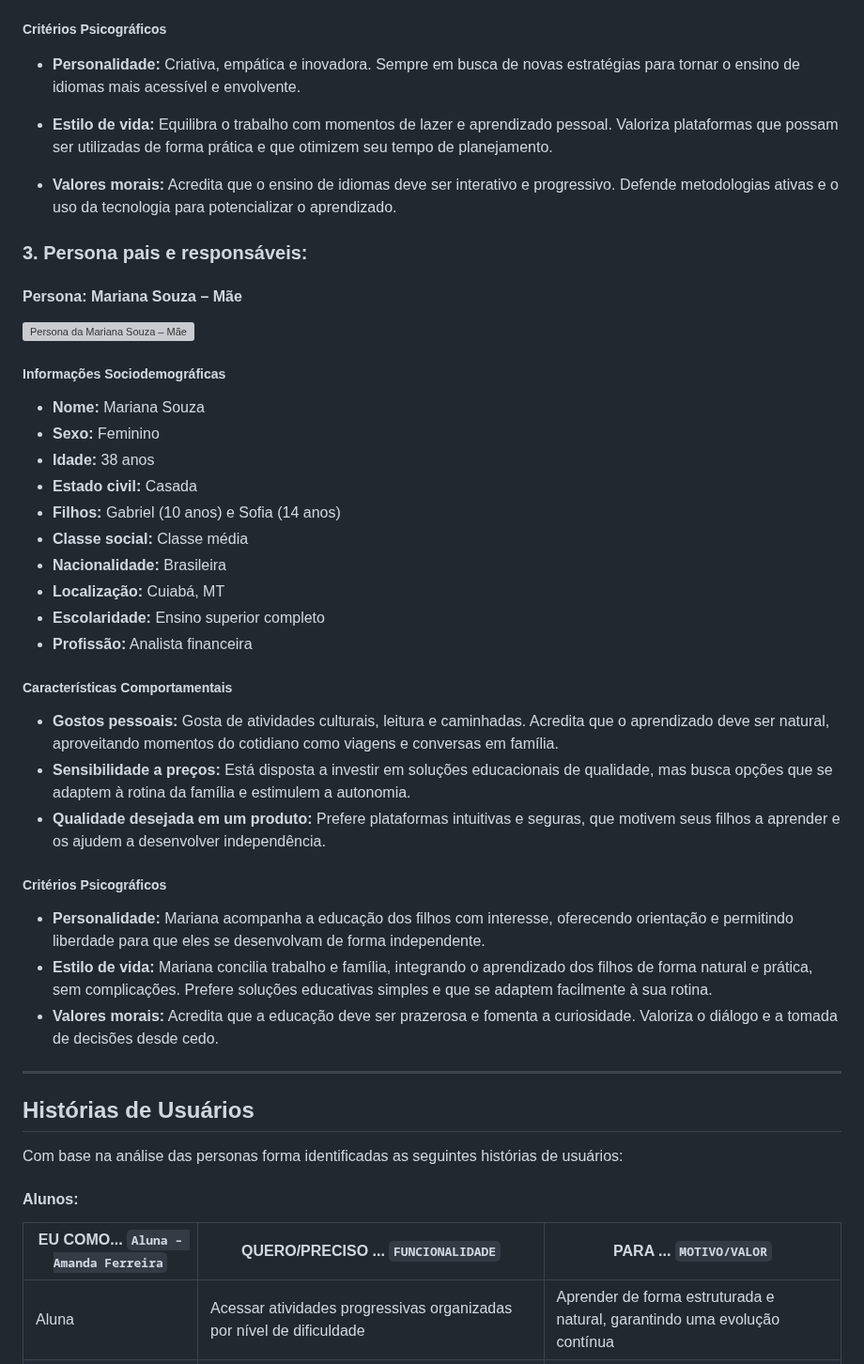
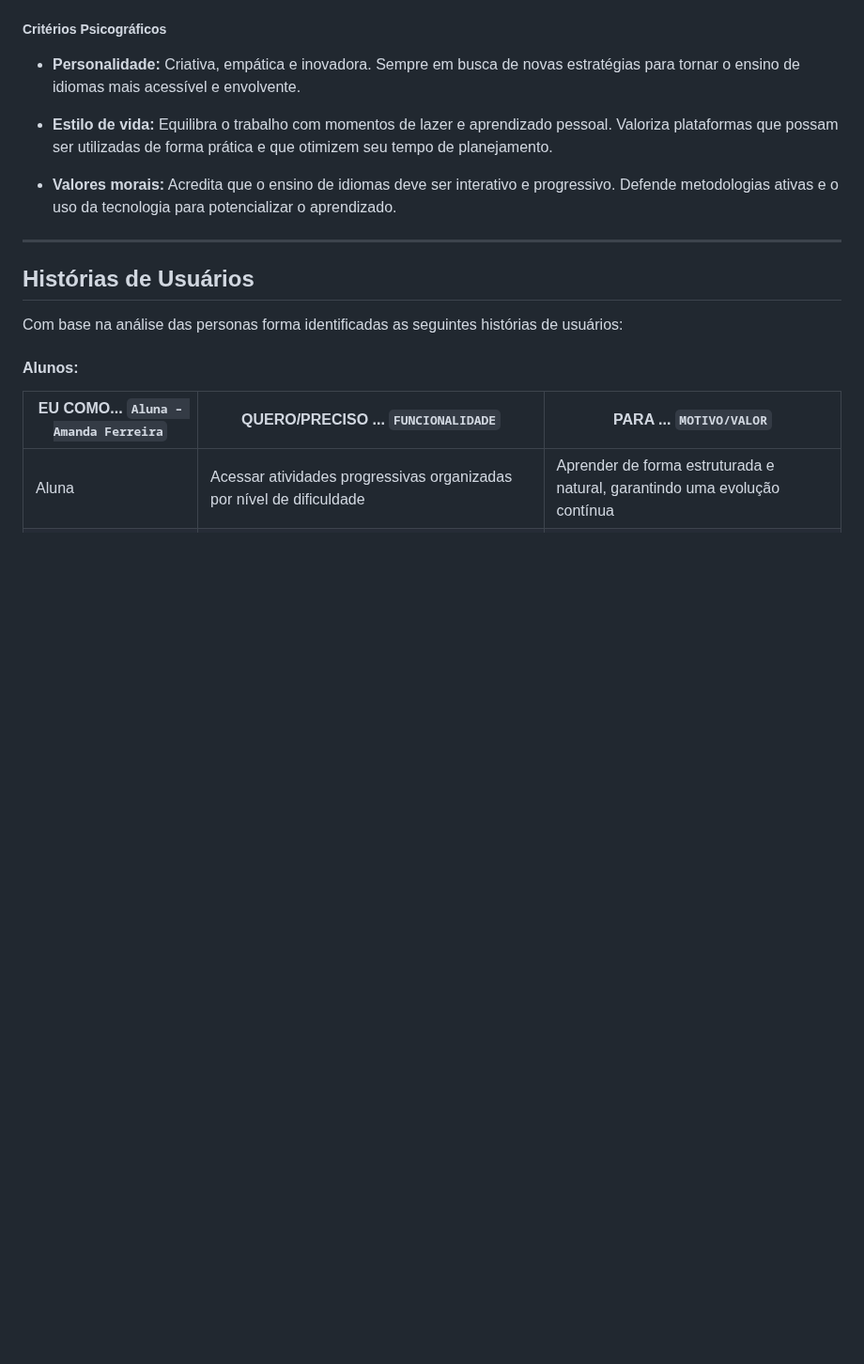
Before and after one commit to vcdamata/Projeto-Faculdade-MonsterTalk, a Markdown page: docs/especification.md, the part around one of its changes. Shown at 94% size. Drawn GitHub-style; blank space fills up the shorter version; grey boxes are pictures that could not be loaded.

Commit message:
Correct especification #20

```diff
--- a/docs/especification.md
+++ b/docs/especification.md
@@ -62,32 +62,6 @@ Camila Oliveira
 
 - **Valores morais:** Acredita que o ensino de idiomas deve ser interativo e progressivo. Defende metodologias ativas e o uso da tecnologia para potencializar o aprendizado.
 
-### 3. Persona pais e responsáveis:
-#### **Persona: Mariana Souza – Mãe**
-
-<img src="./img/Personas/Mae_Mariana_Souza.png" alt="Persona da Mariana Souza – Mãe" height="100" />
-
-##### **Informações Sociodemográficas**
-- **Nome:** Mariana Souza
-- **Sexo:** Feminino
-- **Idade:** 38 anos
-- **Estado civil:** Casada
-- **Filhos:** Gabriel (10 anos) e Sofia (14 anos)
-- **Classe social:** Classe média
-- **Nacionalidade:** Brasileira
-- **Localização:** Cuiabá, MT
-- **Escolaridade:** Ensino superior completo
-- **Profissão:** Analista financeira
-
-##### **Características Comportamentais**
-- **Gostos pessoais:** Gosta de atividades culturais, leitura e caminhadas. Acredita que o aprendizado deve ser natural, aproveitando momentos do cotidiano como viagens e conversas em família.
-- **Sensibilidade a preços:** Está disposta a investir em soluções educacionais de qualidade, mas busca opções que se adaptem à rotina da família e estimulem a autonomia.
-- **Qualidade desejada em um produto:** Prefere plataformas intuitivas e seguras, que motivem seus filhos a aprender e os ajudem a desenvolver independência.
-
-##### **Critérios Psicográficos**
-- **Personalidade:** Mariana acompanha a educação dos filhos com interesse, oferecendo orientação e permitindo liberdade para que eles se desenvolvam de forma independente.
-- **Estilo de vida:** Mariana concilia trabalho e família, integrando o aprendizado dos filhos de forma natural e prática, sem complicações. Prefere soluções educativas simples e que se adaptem facilmente à sua rotina.
-- **Valores morais:** Acredita que a educação deve ser prazerosa e fomenta a curiosidade. Valoriza o diálogo e a tomada de decisões desde cedo.
 ___________________________
 
 ## Histórias de Usuários
```
Also changed, not shown: other parts of docs/especification.md (+0 -10 lines).
